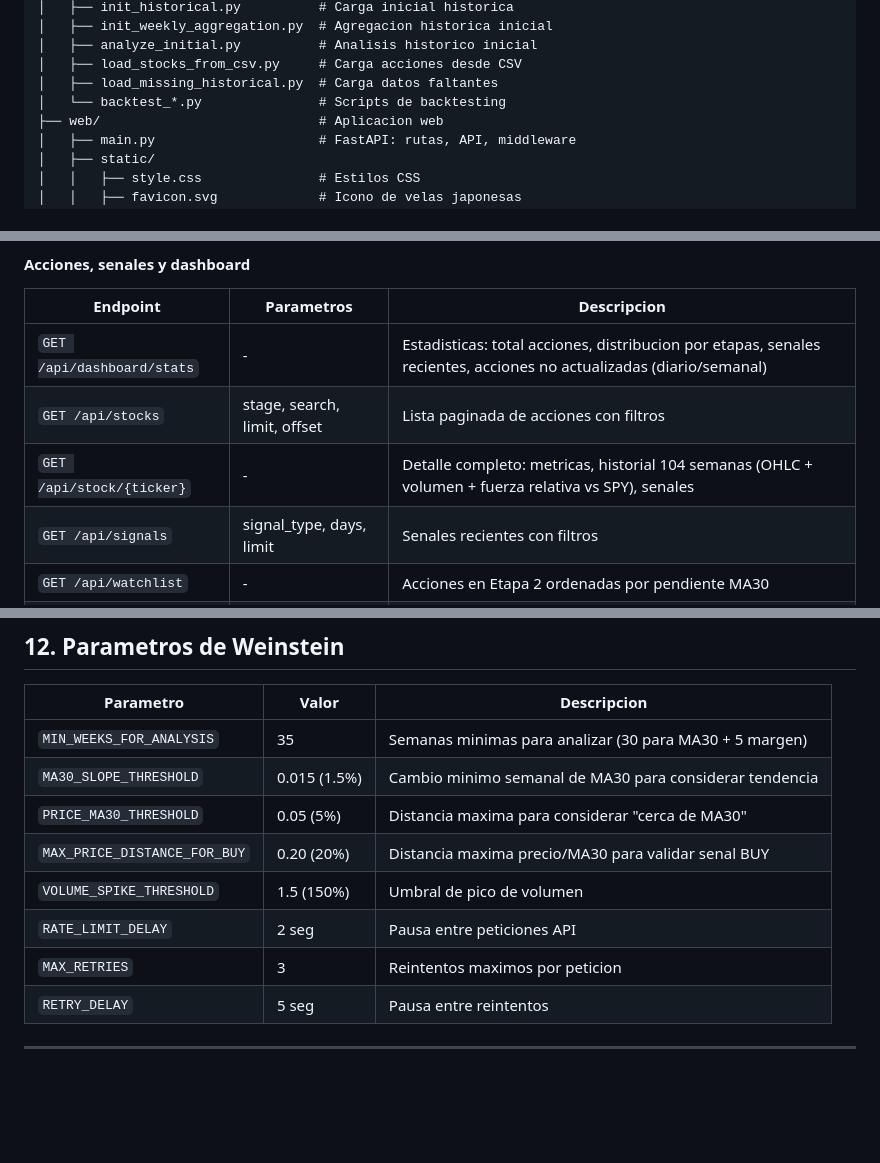
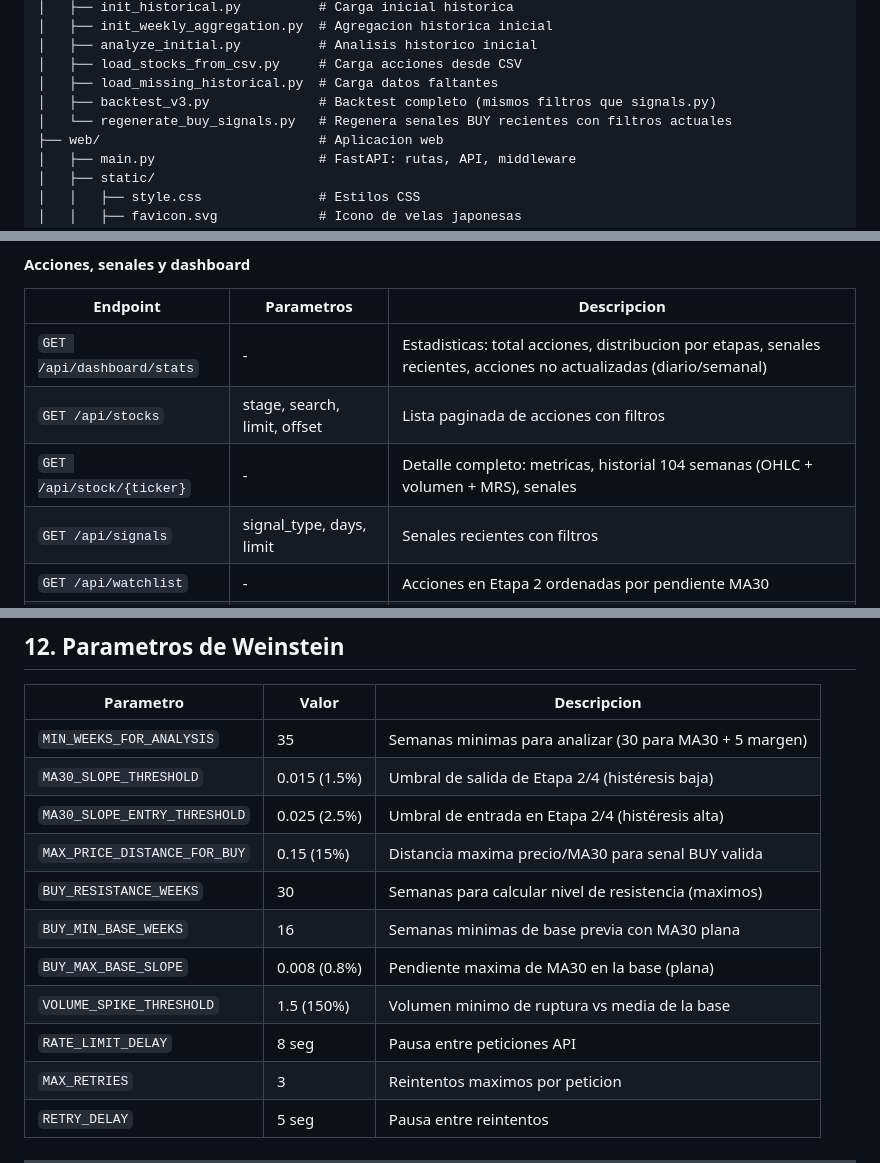
Before and after one commit to gcediel/sw, a Markdown page: DOCUMENTACION_TECNICA.md, 3 parts joined by grey strips. GitHub-like rendering; blank space fills up the shorter version.

```diff
--- a/DOCUMENTACION_TECNICA.md
+++ b/DOCUMENTACION_TECNICA.md
@@ -67,7 +67,8 @@ stanweinstein/
 │   ├── analyze_initial.py          # Analisis historico inicial
 │   ├── load_stocks_from_csv.py     # Carga acciones desde CSV
 │   ├── load_missing_historical.py  # Carga datos faltantes
-│   └── backtest_*.py               # Scripts de backtesting
+│   ├── backtest_v3.py              # Backtest completo (mismos filtros que signals.py)
+│   └── regenerate_buy_signals.py   # Regenera senales BUY recientes con filtros actuales
 ├── web/                            # Aplicacion web
 │   ├── main.py                     # FastAPI: rutas, API, middleware
 │   ├── static/
@@ -403,7 +412,7 @@ La aplicacion usa sesiones con cookie firmada:
 |----------|------------|-------------|
 | `GET /api/dashboard/stats` | - | Estadisticas: total acciones, distribucion por etapas, senales recientes, acciones no actualizadas (diario/semanal) |
 | `GET /api/stocks` | stage, search, limit, offset | Lista paginada de acciones con filtros |
-| `GET /api/stock/{ticker}` | - | Detalle completo: metricas, historial 104 semanas (OHLC + volumen + fuerza relativa vs SPY), senales |
+| `GET /api/stock/{ticker}` | - | Detalle completo: metricas, historial 104 semanas (OHLC + volumen + MRS), senales |
 | `GET /api/signals` | signal_type, days, limit | Senales recientes con filtros |
 | `GET /api/watchlist` | - | Acciones en Etapa 2 ordenadas por pendiente MA30 |
 | `GET /api/health` | - | Estado del servicio |
@@ -579,11 +588,14 @@ Estos scripts se ejecutan una sola vez para la puesta en marcha:
 | Parametro | Valor | Descripcion |
 |-----------|-------|-------------|
 | `MIN_WEEKS_FOR_ANALYSIS` | 35 | Semanas minimas para analizar (30 para MA30 + 5 margen) |
-| `MA30_SLOPE_THRESHOLD` | 0.015 (1.5%) | Cambio minimo semanal de MA30 para considerar tendencia |
-| `PRICE_MA30_THRESHOLD` | 0.05 (5%) | Distancia maxima para considerar "cerca de MA30" |
-| `MAX_PRICE_DISTANCE_FOR_BUY` | 0.20 (20%) | Distancia maxima precio/MA30 para validar senal BUY |
-| `VOLUME_SPIKE_THRESHOLD` | 1.5 (150%) | Umbral de pico de volumen |
-| `RATE_LIMIT_DELAY` | 2 seg | Pausa entre peticiones API |
+| `MA30_SLOPE_THRESHOLD` | 0.015 (1.5%) | Umbral de salida de Etapa 2/4 (histéresis baja) |
+| `MA30_SLOPE_ENTRY_THRESHOLD` | 0.025 (2.5%) | Umbral de entrada en Etapa 2/4 (histéresis alta) |
+| `MAX_PRICE_DISTANCE_FOR_BUY` | 0.15 (15%) | Distancia maxima precio/MA30 para senal BUY valida |
+| `BUY_RESISTANCE_WEEKS` | 30 | Semanas para calcular nivel de resistencia (maximos) |
+| `BUY_MIN_BASE_WEEKS` | 16 | Semanas minimas de base previa con MA30 plana |
+| `BUY_MAX_BASE_SLOPE` | 0.008 (0.8%) | Pendiente maxima de MA30 en la base (plana) |
+| `VOLUME_SPIKE_THRESHOLD` | 1.5 (150%) | Volumen minimo de ruptura vs media de la base |
+| `RATE_LIMIT_DELAY` | 8 seg | Pausa entre peticiones API |
 | `MAX_RETRIES` | 3 | Reintentos maximos por peticion |
 | `RETRY_DELAY` | 5 seg | Pausa entre reintentos |
 
```
Also changed, not shown: other parts of DOCUMENTACION_TECNICA.md (+37 -23 lines), CHANGELOG.md (+40 -0 lines).
